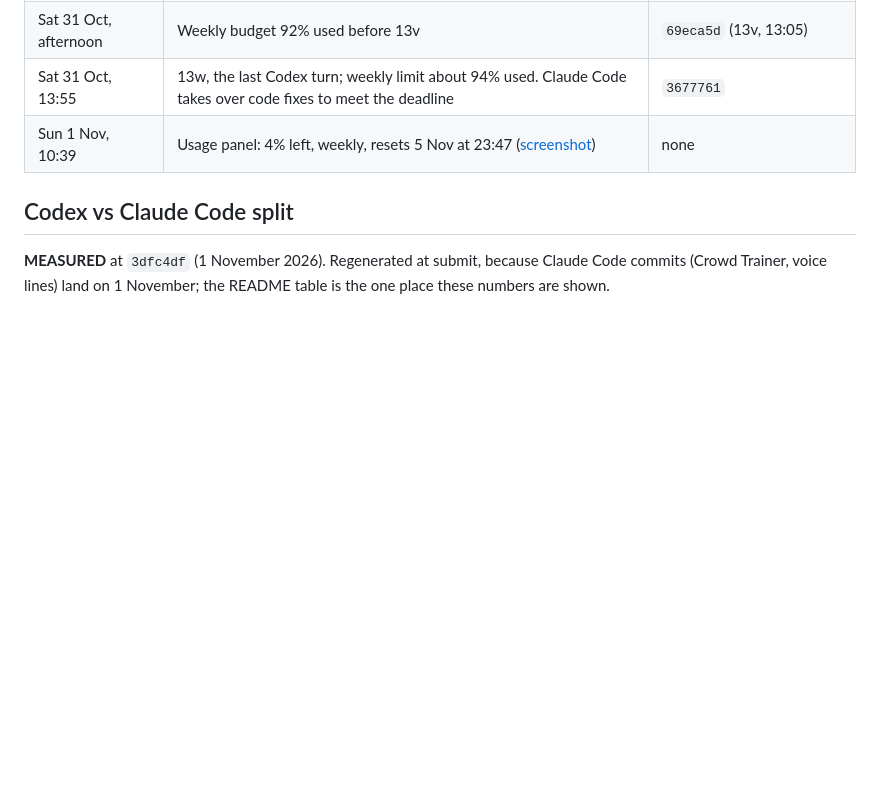
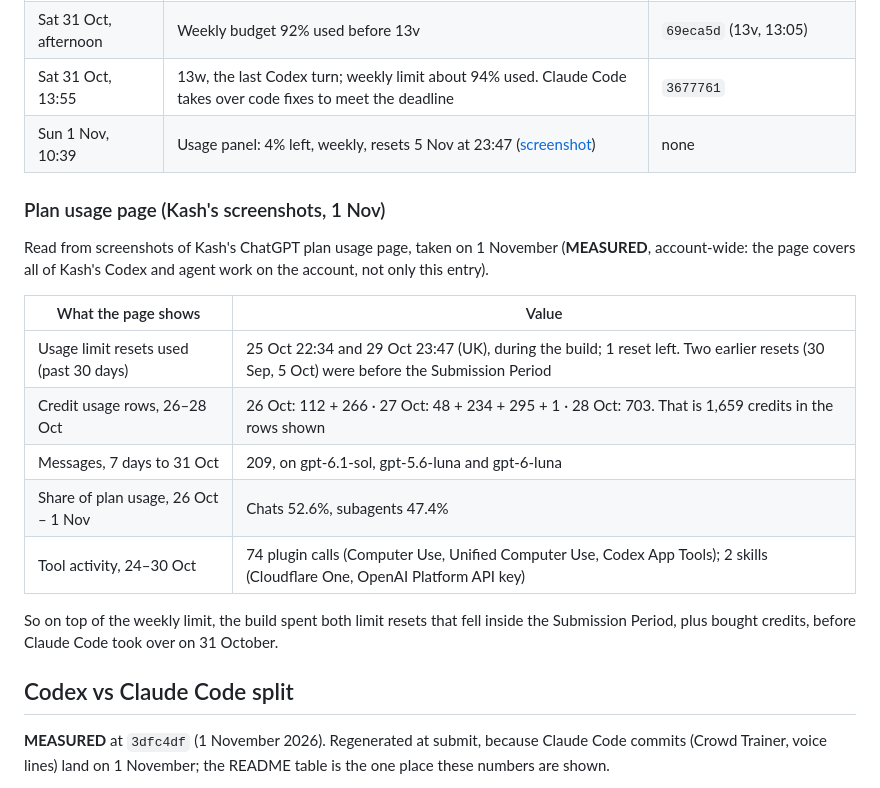
Before and after one commit to thekashifnazir/streamer-vs-chat, a Markdown page: docs/codex-evidence.md, the part around the change. GitHub-like rendering; blank space fills up the shorter version.

Commit message:
docs (Claude Code): Codex evidence adds Kash's plan usage page figures (limit resets used 25 and 29 Oct, credit rows, messages, subagent share)

```diff
--- a/docs/codex-evidence.md
+++ b/docs/codex-evidence.md
@@ -55,6 +55,20 @@ The entry was built on ChatGPT Plus, so the build ran into Codex usage limits of
 | Sat 31 Oct, 13:55 | 13w, the last Codex turn; weekly limit about 94% used. Claude Code takes over code fixes to meet the deadline | `3677761` |
 | Sun 1 Nov, 10:39 | Usage panel: 4% left, weekly, resets 5 Nov at 23:47 ([screenshot](img/codex-limit-1nov.png)) | none |
 
+### Plan usage page (Kash's screenshots, 1 Nov)
+
+Read from screenshots of Kash's ChatGPT plan usage page, taken on 1 November (**MEASURED**, account-wide: the page covers all of Kash's Codex and agent work on the account, not only this entry).
+
+| What the page shows | Value |
+|---|---|
+| Usage limit resets used (past 30 days) | 25 Oct 22:34 and 29 Oct 23:47 (UK), during the build; 1 reset left. Two earlier resets (30 Sep, 5 Oct) were before the Submission Period |
+| Credit usage rows, 26–28 Oct | 26 Oct: 112 + 266 · 27 Oct: 48 + 234 + 295 + 1 · 28 Oct: 703. That is 1,659 credits in the rows shown |
+| Messages, 7 days to 31 Oct | 209, on gpt-6.1-sol, gpt-5.6-luna and gpt-6-luna |
+| Share of plan usage, 26 Oct – 1 Nov | Chats 52.6%, subagents 47.4% |
+| Tool activity, 24–30 Oct | 74 plugin calls (Computer Use, Unified Computer Use, Codex App Tools); 2 skills (Cloudflare One, OpenAI Platform API key) |
+
+So on top of the weekly limit, the build spent both limit resets that fell inside the Submission Period, plus bought credits, before Claude Code took over on 31 October.
+
 ## Codex vs Claude Code split
 
 **MEASURED** at `3dfc4df` (1 November 2026). Regenerated at submit, because Claude Code commits (Crowd Trainer, voice lines) land on 1 November; the README table is the one place these numbers are shown.
```
